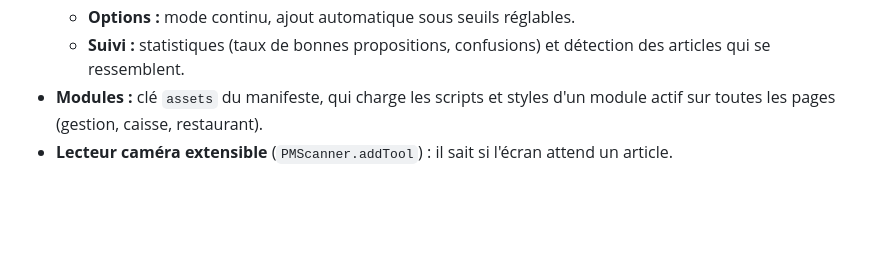
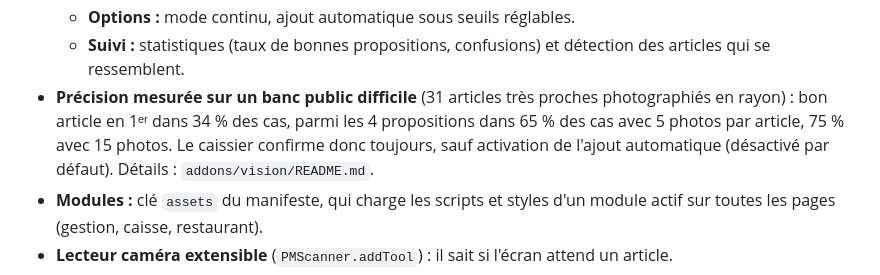
Before and after one commit to helpmeniger/Pos-wan, a Markdown page: CHANGELOG.md, the part around the change. GitHub-like rendering; blank space fills up the shorter version.

```diff
--- a/CHANGELOG.md
+++ b/CHANGELOG.md
@@ -18,6 +18,10 @@ Format : [Keep a Changelog](https://keepachangelog.com/fr/1.1.0/) — versions [
   - **Options :** mode continu, ajout automatique sous seuils réglables.
   - **Suivi :** statistiques (taux de bonnes propositions, confusions) et détection des
     articles qui se ressemblent.
+- **Précision mesurée sur un banc public difficile** (31 articles très proches photographiés
+  en rayon) : bon article en 1ᵉʳ dans 34 % des cas, parmi les 4 propositions dans 65 % des cas
+  avec 5 photos par article, 75 % avec 15 photos. Le caissier confirme donc toujours, sauf
+  activation de l'ajout automatique (désactivé par défaut). Détails : `addons/vision/README.md`.
 - **Modules :** clé `assets` du manifeste, qui charge les scripts et styles d'un module actif
   sur toutes les pages (gestion, caisse, restaurant).
 - **Lecteur caméra extensible** (`PMScanner.addTool`) : il sait si l'écran attend un article.
```
Also changed, not shown: addons/vision/README.md (+37 -0 lines), docs/ETAT_DU_PROJET.md (+1 -0 lines).
